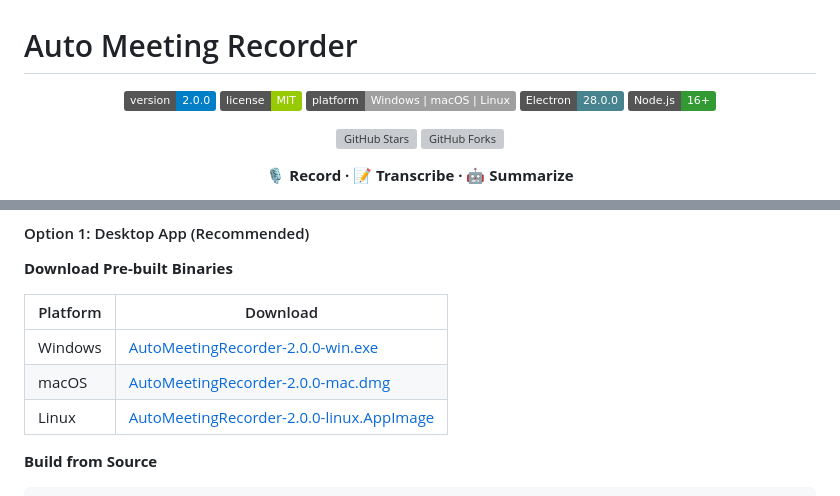
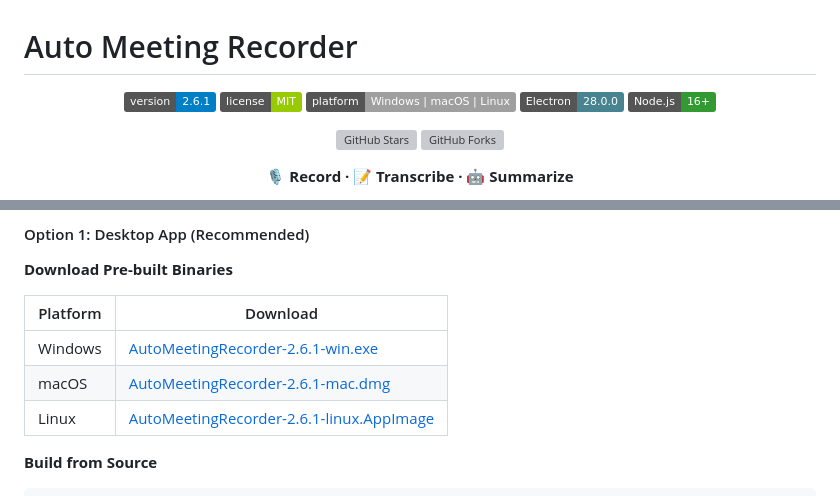
Before and after one commit to lester2pastm/auto-meeting-recorder, a Markdown page: README.md, 2 parts joined by grey strips. GitHub-like rendering; badges without logos; grey boxes are pictures that could not be loaded.

Commit message:
docs: 更新 2.6.1 下载版本信息
Ultraworked with [Sisyphus](https://github.com/code-yeongyu/oh-my-openagent)

Co-authored-by: Sisyphus <clio-agent@sisyphuslabs.ai>

```diff
--- a/README.md
+++ b/README.md
@@ -1,7 +1,7 @@
 # Auto Meeting Recorder
 
 <p align="center">
-  <img src="https://img.shields.io/badge/version-2.0.0-blue.svg" alt="Version">
+  <img src="https://img.shields.io/badge/version-2.6.1-blue.svg" alt="Version">
   <img src="https://img.shields.io/badge/license-MIT-green.svg" alt="License">
   <img src="https://img.shields.io/badge/platform-Windows%20%7C%20macOS%20%7C%20Linux-lightgrey.svg" alt="Platform">
   <img src="https://img.shields.io/badge/Electron-28.0.0-47848F?logo=electron&logoColor=white" alt="Electron">
@@ -162,9 +162,9 @@
 
 | Platform | Download |
 |----------|----------|
-| Windows | [AutoMeetingRecorder-2.0.0-win.exe](https://github.com/lester2pastm/auto-meeting-recorder/releases) |
-| macOS | [AutoMeetingRecorder-2.0.0-mac.dmg](https://github.com/lester2pastm/auto-meeting-recorder/releases) |
-| Linux | [AutoMeetingRecorder-2.0.0-linux.AppImage](https://github.com/lester2pastm/auto-meeting-recorder/releases) |
+| Windows | [AutoMeetingRecorder-2.6.1-win.exe](https://github.com/lester2pastm/auto-meeting-recorder/releases) |
+| macOS | [AutoMeetingRecorder-2.6.1-mac.dmg](https://github.com/lester2pastm/auto-meeting-recorder/releases) |
+| Linux | [AutoMeetingRecorder-2.6.1-linux.AppImage](https://github.com/lester2pastm/auto-meeting-recorder/releases) |
 
 **Build from Source**
 
```
Also changed, not shown: README_CN.md (+4 -4 lines).
